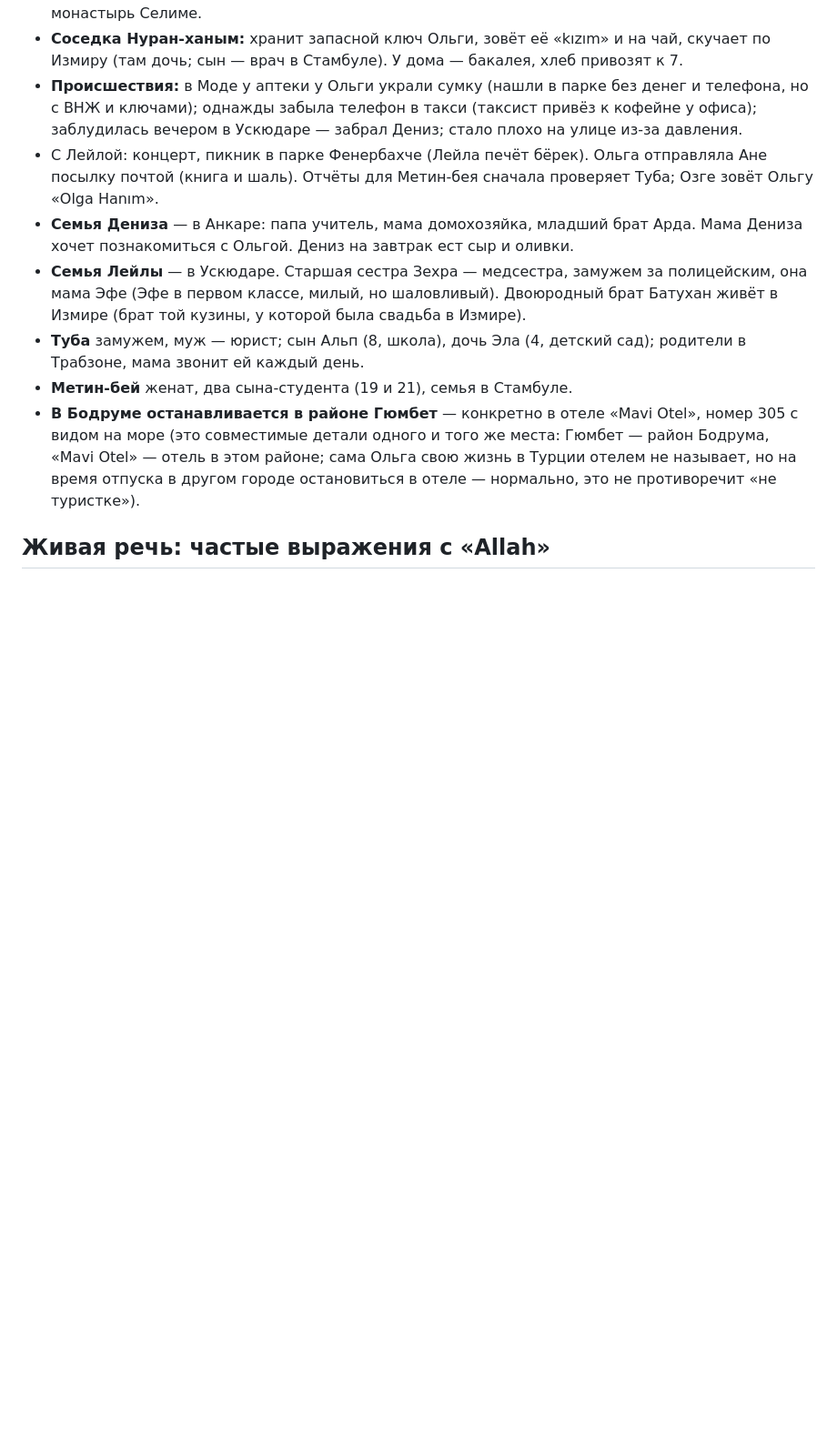
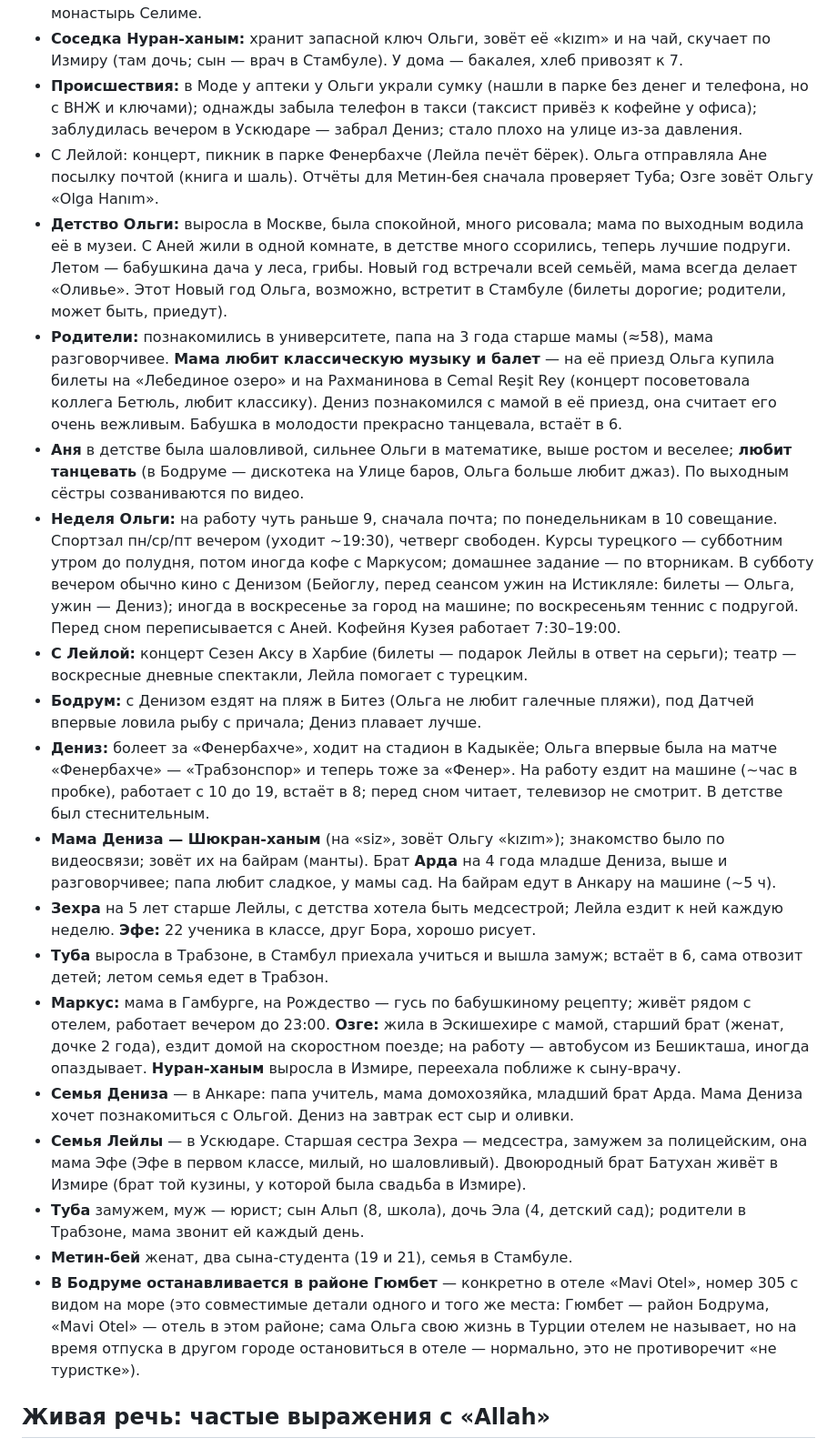
Before and after one commit to VisstaArt/til-mahjong, a Markdown page: assets/dialogues/LEGEND.md, the part around the change. Shown at 91% size. Drawn GitHub-style; blank space fills up the shorter version.

Commit message:
LEGEND.md: факты из «Развлечений» и слоёв A2 «Семья», «Мой день»
Co-Authored-By: Claude Opus 5.5 <noreply@anthropic.com>

```diff
--- a/assets/dialogues/LEGEND.md
+++ b/assets/dialogues/LEGEND.md
@@ -148,6 +148,50 @@
 - С Лейлой: концерт, пикник в парке Фенербахче (Лейла печёт бёрек). Ольга
   отправляла Ане посылку почтой (книга и шаль). Отчёты для Метин-бея сначала
   проверяет Туба; Озге зовёт Ольгу «Olga Hanım».
+- **Детство Ольги:** выросла в Москве, была спокойной, много рисовала; мама
+  по выходным водила её в музеи. С Аней жили в одной комнате, в детстве много
+  ссорились, теперь лучшие подруги. Летом — бабушкина дача у леса, грибы.
+  Новый год встречали всей семьёй, мама всегда делает «Оливье». Этот Новый год
+  Ольга, возможно, встретит в Стамбуле (билеты дорогие; родители, может быть,
+  приедут).
+- **Родители:** познакомились в университете, папа на 3 года старше мамы
+  (≈58), мама разговорчивее. **Мама любит классическую музыку и балет** — на
+  её приезд Ольга купила билеты на «Лебединое озеро» и на Рахманинова в
+  Cemal Reşit Rey (концерт посоветовала коллега Бетюль, любит классику). Дениз
+  познакомился с мамой в её приезд, она считает его очень вежливым. Бабушка в
+  молодости прекрасно танцевала, встаёт в 6.
+- **Аня** в детстве была шаловливой, сильнее Ольги в математике, выше ростом и
+  веселее; **любит танцевать** (в Бодруме — дискотека на Улице баров, Ольга
+  больше любит джаз). По выходным сёстры созваниваются по видео.
+- **Неделя Ольги:** на работу чуть раньше 9, сначала почта; по понедельникам в
+  10 совещание. Спортзал пн/ср/пт вечером (уходит ~19:30), четверг свободен.
+  Курсы турецкого — субботним утром до полудня, потом иногда кофе с Маркусом;
+  домашнее задание — по вторникам. В субботу вечером обычно кино с Денизом
+  (Бейоглу, перед сеансом ужин на Истикляле: билеты — Ольга, ужин — Дениз);
+  иногда в воскресенье за город на машине; по воскресеньям теннис с подругой.
+  Перед сном переписывается с Аней. Кофейня Кузея работает 7:30–19:00.
+- **С Лейлой:** концерт Сезен Аксу в Харбие (билеты — подарок Лейлы в ответ на
+  серьги); театр — воскресные дневные спектакли, Лейла помогает с турецким.
+- **Бодрум:** с Денизом ездят на пляж в Битез (Ольга не любит галечные
+  пляжи), под Датчей впервые ловила рыбу с причала; Дениз плавает лучше.
+- **Дениз:** болеет за «Фенербахче», ходит на стадион в Кадыкёе; Ольга
+  впервые была на матче «Фенербахче» — «Трабзонспор» и теперь тоже за «Фенер».
+  На работу ездит на машине (~час в пробке), работает с 10 до 19, встаёт в 8;
+  перед сном читает, телевизор не смотрит. В детстве был стеснительным.
+- **Мама Дениза — Шюкран-ханым** (на «siz», зовёт Ольгу «kızım»); знакомство
+  было по видеосвязи; зовёт их на байрам (манты). Брат **Арда** на 4 года
+  младше Дениза, выше и разговорчивее; папа любит сладкое, у мамы сад. На
+  байрам едут в Анкару на машине (~5 ч).
+- **Зехра** на 5 лет старше Лейлы, с детства хотела быть медсестрой; Лейла
+  ездит к ней каждую неделю. **Эфе:** 22 ученика в классе, друг Бора, хорошо
+  рисует.
+- **Туба** выросла в Трабзоне, в Стамбул приехала учиться и вышла замуж;
+  встаёт в 6, сама отвозит детей; летом семья едет в Трабзон.
+- **Маркус:** мама в Гамбурге, на Рождество — гусь по бабушкиному рецепту;
+  живёт рядом с отелем, работает вечером до 23:00. **Озге:** жила в
+  Эскишехире с мамой, старший брат (женат, дочке 2 года), ездит домой на
+  скоростном поезде; на работу — автобусом из Бешикташа, иногда опаздывает.
+  **Нуран-ханым** выросла в Измире, переехала поближе к сыну-врачу.
 - **Семья Дениза** — в Анкаре: папа учитель, мама домохозяйка, младший брат
   Арда. Мама Дениза хочет познакомиться с Ольгой. Дениз на завтрак ест сыр и
   оливки.
```
